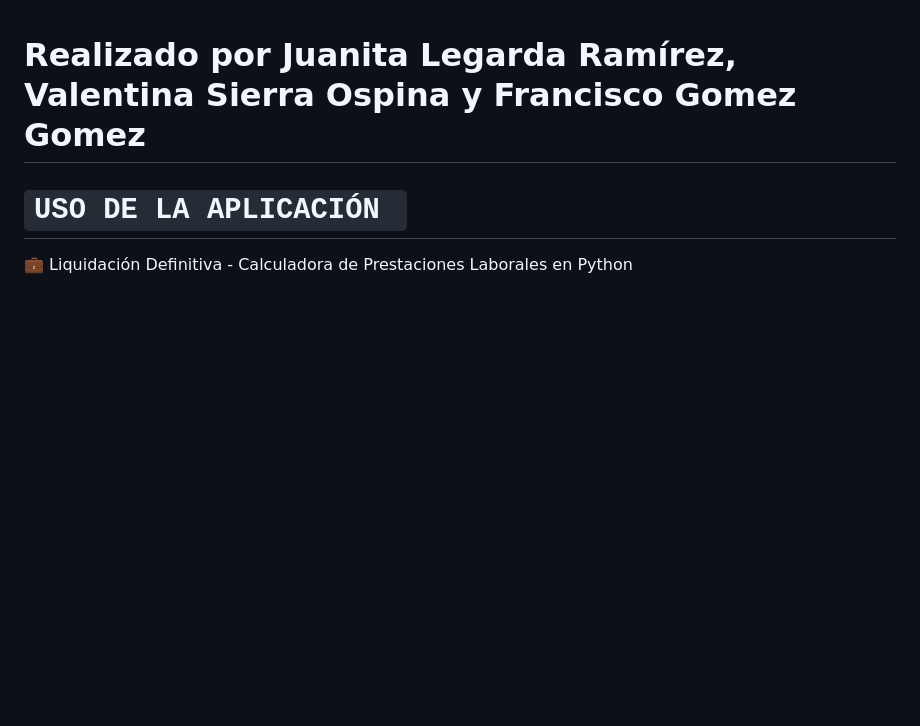
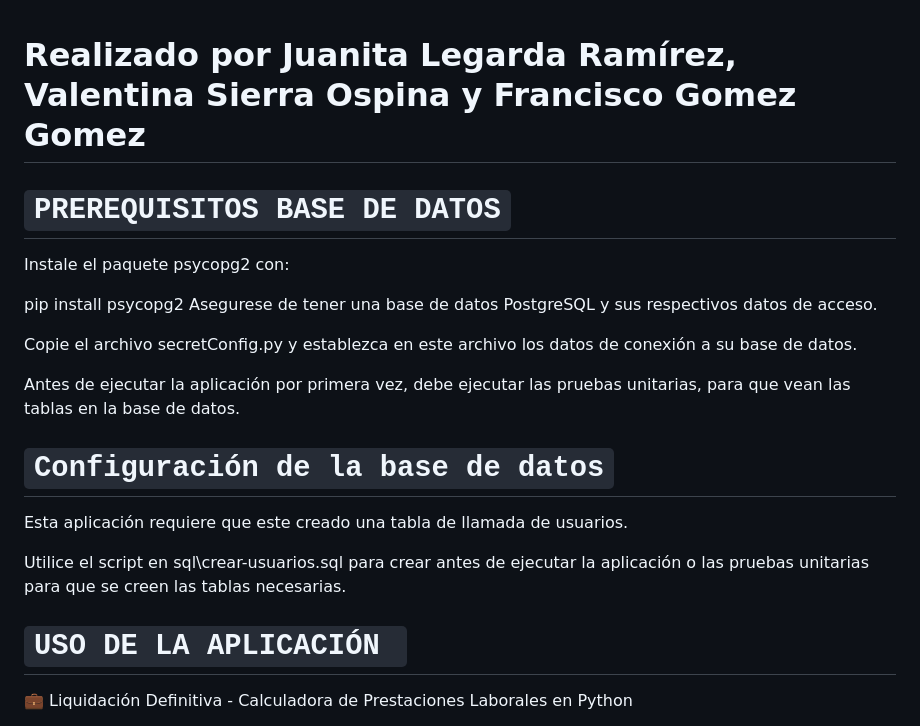
Before and after one commit to Valentina-sierra1220/liquidacion_definitiva, a Markdown page: README.md, the part around the change. Rendered like a GitHub page; blank space fills up the shorter version.

```diff
--- a/README.md
+++ b/README.md
@@ -1,5 +1,21 @@
 
 # Realizado por Juanita Legarda Ramírez, Valentina Sierra Ospina y Francisco Gomez Gomez
+
+#  `PREREQUISITOS BASE DE DATOS`
+
+Instale el paquete psycopg2 con:
+
+pip install psycopg2
+Asegurese de tener una base de datos PostgreSQL y sus respectivos datos de acceso.
+
+Copie el archivo secretConfig.py y establezca en este archivo los datos de conexión a su base de datos.
+
+Antes de ejecutar la aplicación por primera vez, debe ejecutar las pruebas unitarias, para que vean las tablas en la base de datos.
+
+#  `Configuración de la base de datos`
+Esta aplicación requiere que este creado una tabla de llamada de usuarios.
+
+Utilice el script en sql\crear-usuarios.sql para crear antes de ejecutar la aplicación o las pruebas unitarias para que se creen las tablas necesarias.
 
 #  `USO DE LA APLICACIÓN `
 
```
